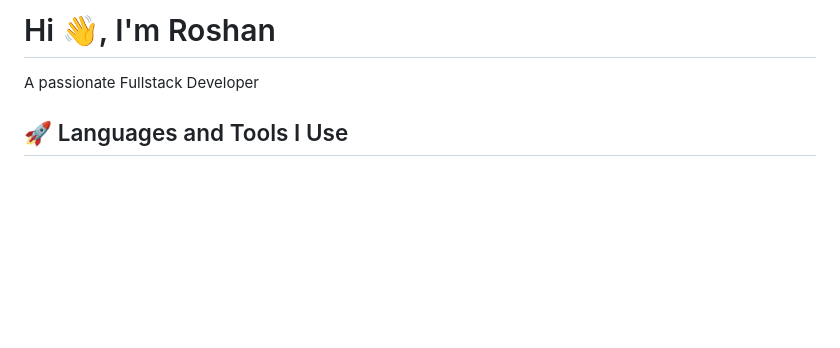
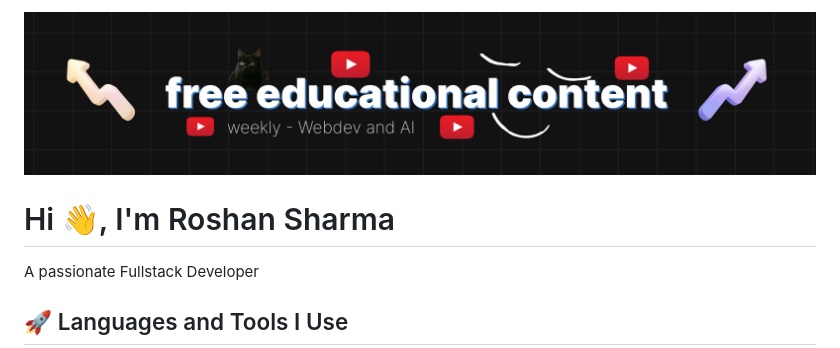
Before and after one commit to roshan-sharma07/roshan-sharma07, a Markdown page: README.md, the part around one of its changes. Rendered like a GitHub page; pictures changed too: banner_github.png (added); blank space fills up the shorter version.

```diff
--- a/README.md
+++ b/README.md
@@ -1,4 +1,5 @@
-<h1>Hi 👋, I'm Roshan</h1>
+<img src="banner_github.png" alt="GitHub Banner" width="100%" />
+<h1>Hi 👋, I'm Roshan Sharma</h1>
 <p>A passionate Fullstack Developer</p>
 <h2>🚀 Languages and Tools I Use</h2>
 <p><a target="_blank" href="https://raw.githubusercontent.com/devicons/devicon/master/icons/c/c-original.svg" style="display: inline-block;"><img src="https://raw.githubusercontent.com/devicons/devicon/master/icons/c/c-original.svg" alt="c" width="42" height="42" /></a>
```
Also changed, not shown: other parts of README.md (+5 -0 lines).
